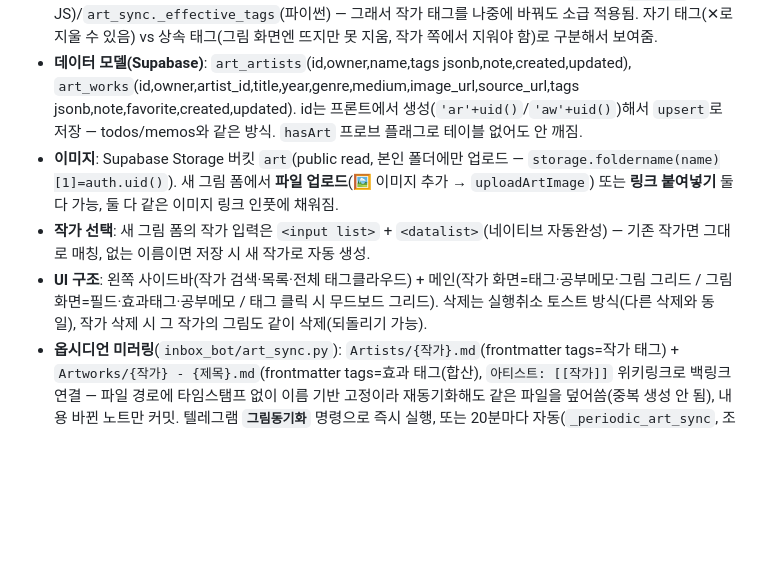
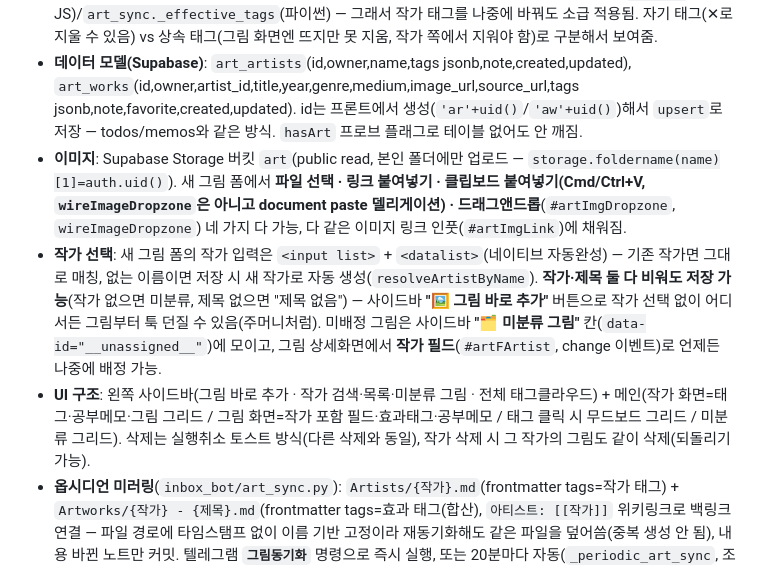
Before and after one commit to BokiVoki/test, a Markdown page: CLAUDE.md, the part around the change. Drawn GitHub-style; blank space fills up the shorter version.

Commit message:
메모리: 그림공부 작가없이 빠른등록/드래그앤드롭 반영
Co-Authored-By: Claude Opus 4.8 <noreply@anthropic.com>
Claude-Session: https://claude.ai/code/session_01WTrASTzgR8hZczLaamMnVB

```diff
--- a/CLAUDE.md
+++ b/CLAUDE.md
@@ -96,9 +96,9 @@
 - **어디**: 하루앱(`webapp/index.html`) 탭 `그림공부` (`data-tab="art"`). Supabase가 원본, 옵시디언은 봇이 주기적으로 미러링(한쪽 방향, 옵시디언→하루앱 반영은 안 됨).
 - **태그 상속(합산) 원리**: 저장할 땐 작가 태그와 그림 태그를 따로 저장, **보여줄 때만 합쳐서** 표시(`effTags`, JS)/`art_sync._effective_tags`(파이썬) — 그래서 작가 태그를 나중에 바꿔도 소급 적용됨. 자기 태그(✕로 지울 수 있음) vs 상속 태그(그림 화면엔 뜨지만 못 지움, 작가 쪽에서 지워야 함)로 구분해서 보여줌.
 - **데이터 모델(Supabase)**: `art_artists`(id,owner,name,tags jsonb,note,created,updated), `art_works`(id,owner,artist_id,title,year,genre,medium,image_url,source_url,tags jsonb,note,favorite,created,updated). id는 프론트에서 생성(`'ar'+uid()`/`'aw'+uid()`)해서 `upsert`로 저장 — todos/memos와 같은 방식. `hasArt` 프로브 플래그로 테이블 없어도 안 깨짐.
-- **이미지**: Supabase Storage 버킷 `art`(public read, 본인 폴더에만 업로드 — `storage.foldername(name)[1]=auth.uid()`). 새 그림 폼에서 **파일 업로드**(🖼 이미지 추가 → `uploadArtImage`) 또는 **링크 붙여넣기** 둘 다 가능, 둘 다 같은 이미지 링크 인풋에 채워짐.
-- **작가 선택**: 새 그림 폼의 작가 입력은 `<input list>` + `<datalist>`(네이티브 자동완성) — 기존 작가면 그대로 매칭, 없는 이름이면 저장 시 새 작가로 자동 생성.
-- **UI 구조**: 왼쪽 사이드바(작가 검색·목록·전체 태그클라우드) + 메인(작가 화면=태그·공부메모·그림 그리드 / 그림 화면=필드·효과태그·공부메모 / 태그 클릭 시 무드보드 그리드). 삭제는 실행취소 토스트 방식(다른 삭제와 동일), 작가 삭제 시 그 작가의 그림도 같이 삭제(되돌리기 가능).
+- **이미지**: Supabase Storage 버킷 `art`(public read, 본인 폴더에만 업로드 — `storage.foldername(name)[1]=auth.uid()`). 새 그림 폼에서 **파일 선택 · 링크 붙여넣기 · 클립보드 붙여넣기(Cmd/Ctrl+V, `wireImageDropzone`은 아니고 document paste 델리게이션) · 드래그앤드롭**(`#artImgDropzone`, `wireImageDropzone`) 네 가지 다 가능, 다 같은 이미지 링크 인풋(`#artImgLink`)에 채워짐.
+- **작가 선택**: 새 그림 폼의 작가 입력은 `<input list>` + `<datalist>`(네이티브 자동완성) — 기존 작가면 그대로 매칭, 없는 이름이면 저장 시 새 작가로 자동 생성(`resolveArtistByName`). **작가·제목 둘 다 비워도 저장 가능**(작가 없으면 미분류, 제목 없으면 "제목 없음") — 사이드바 **"🖼 그림 바로 추가"** 버튼으로 작가 선택 없이 어디서든 그림부터 툭 던질 수 있음(주머니처럼). 미배정 그림은 사이드바 **"🗂 미분류 그림"** 칸(`data-id="__unassigned__"`)에 모이고, 그림 상세화면에서 **작가 필드**(`#artFArtist`, change 이벤트)로 언제든 나중에 배정 가능.
+- **UI 구조**: 왼쪽 사이드바(그림 바로 추가 · 작가 검색·목록·미분류 그림 · 전체 태그클라우드) + 메인(작가 화면=태그·공부메모·그림 그리드 / 그림 화면=작가 포함 필드·효과태그·공부메모 / 태그 클릭 시 무드보드 그리드 / 미분류 그리드). 삭제는 실행취소 토스트 방식(다른 삭제와 동일), 작가 삭제 시 그 작가의 그림도 같이 삭제(되돌리기 가능).
 - **옵시디언 미러링**(`inbox_bot/art_sync.py`): `Artists/{작가}.md`(frontmatter tags=작가 태그) + `Artworks/{작가} - {제목}.md`(frontmatter tags=효과 태그(합산), `아티스트: [[작가]]` 위키링크로 백링크 연결 — 파일 경로에 타임스탬프 없이 이름 기반 고정이라 재동기화해도 같은 파일을 덮어씀(중복 생성 안 됨), 내용 바뀐 노트만 커밋. 텔레그램 **`그림동기화`** 명령으로 즉시 실행, 또는 20분마다 자동(`_periodic_art_sync`, 조용히·바뀐 게 있을 때만 로그). **env**: `SUPABASE_URL`/`SUPABASE_SERVICE_KEY`/`HARU_OWNER_ID`를 인박스봇 Railway 서비스에도 넣어야 함(일정봇과 같은 값).
 - **옛 볼트 노트 가져오기**(`import_artists_from_vault`, 텔레그램 **`작가공부 가져오기`**): 니들보스에서 옮긴 `작가 공부` 폴더(작가별 노트, `# 이름` + `#artist #스타일태그` + 자유 텍스트 형식)를 하루앱 `art_artists`로 1회성 이전. **하위 폴더까지 재귀 탐색**(`_walk_md`, `vault.list_dir`) — 실제 구조가 `작가 공부/고전/…`, `작가 공부/다다,포스트모더니즘,팝/…`처럼 카테고리 폴더 안에 작가 노트가 있어서, **하위 폴더명(쉼표로 여러 개면 각각 분리)도 태그로 흡수**함. `#artist` 태그 없는 파일(README 등)은 자동 제외, 이미 같은 이름 작가 있으면 건너뜀(재실행 안전). **이미지는 안 옮김**(볼트가 Private라 그 안 이미지 URL은 웹앱에서 로그인 없인 못 읽음 → 텍스트만 이전, 대표 이미지는 하루앱에서 수동으로 재업로드 필요).
 - **아이패드 손글씨**: 자체 캔버스 안 만들고 옵시디언 **Excalidraw 플러그인** 쓰기로 결정 — 그림 노트가 옵시디언에 미러링되니 그 노트 안에 Excalidraw 임베드해서 애플펜슬로 바로 필기/스케치.
```
